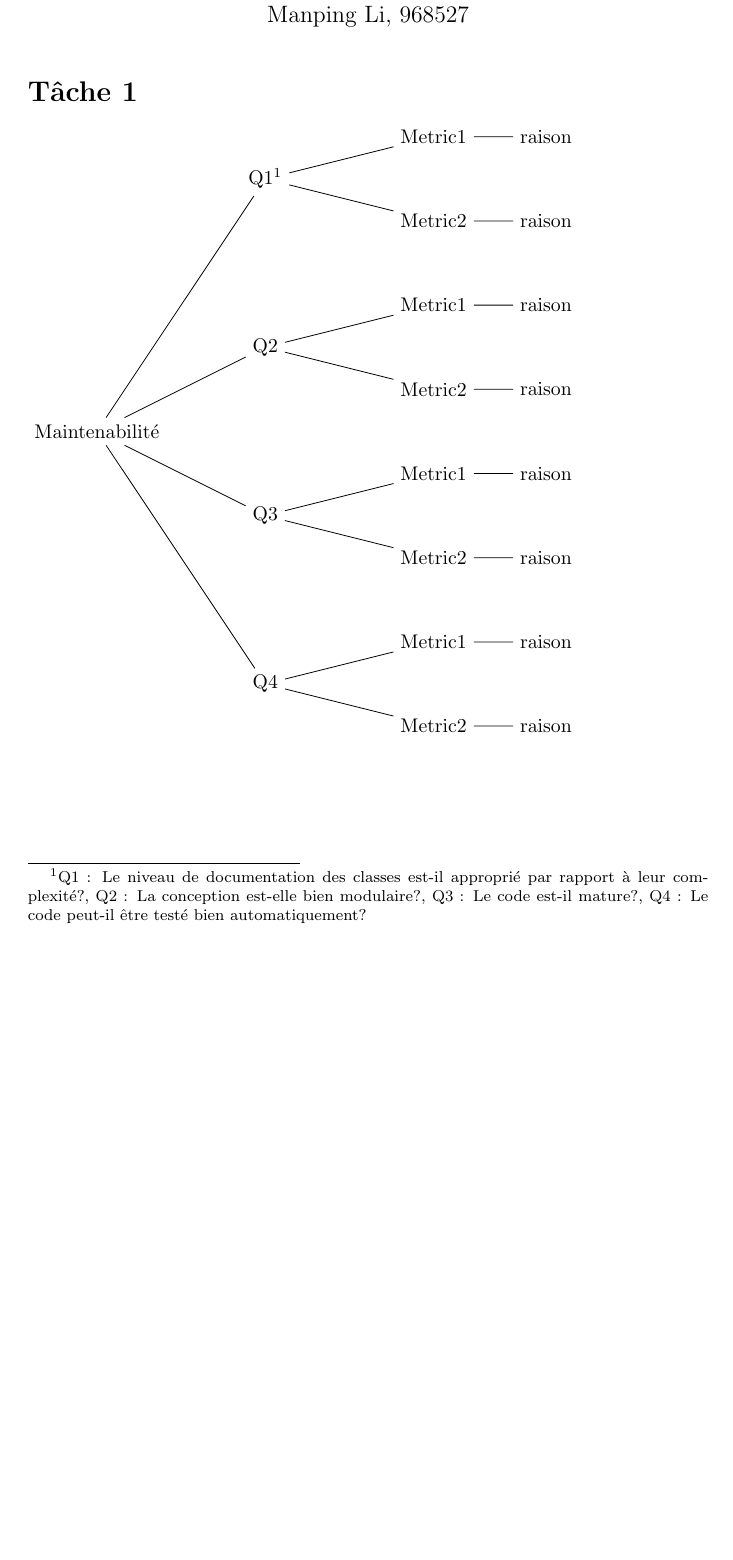
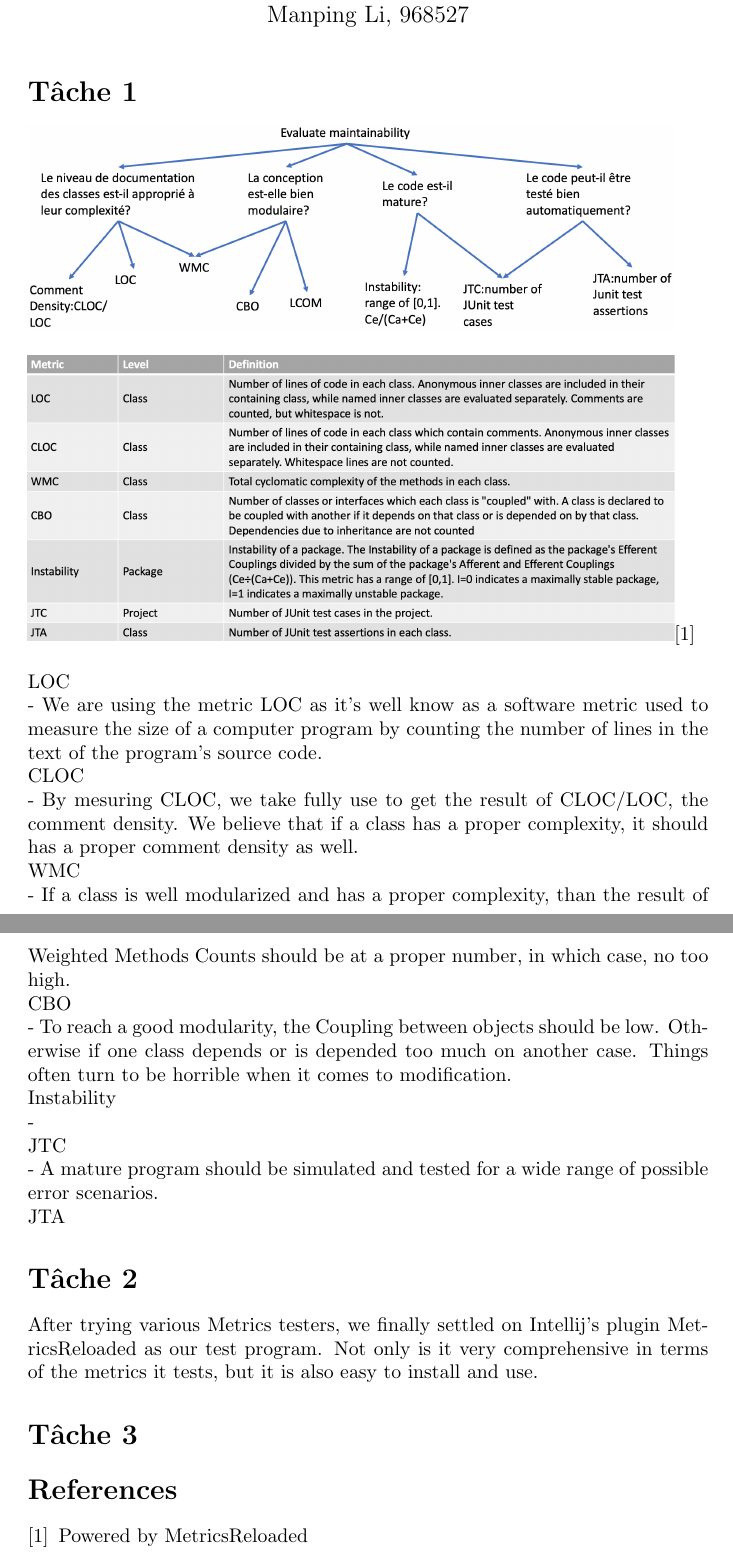
Before and after one commit to K-kiron/IFT3913, a LaTeX document (devoir2/WenhaoXU_20150702_ManpingLI_968527/rapport.tex): part of the page before the commit and two parts of pages 1 and 2 of 2 after it, the two joined at a grey line, cut so that both start at the same text, the shorter picture padded with empty space. Compiled offline with pdfLaTeX.

Commit message:
update rapport

```diff
--- a/devoir2/WenhaoXU_20150702_ManpingLI_968527/rapport.tex
+++ b/devoir2/WenhaoXU_20150702_ManpingLI_968527/rapport.tex
@@ -2,6 +2,7 @@
 \usepackage[utf8]{inputenc}
 \usepackage{tikz}
 \usepackage{verbatim}
+\documentclass[tikz,margin=2mm]{standalone}
 \usetikzlibrary{trees,arrows}
 
 \title{TP2-IFT3913}
@@ -15,50 +16,125 @@
 
 \section*{Tâche 1}
 
-\tikzstyle{level 1}=[level distance=30mm, sibling distance=30mm]
-\tikzstyle{level 2}=[level distance=30mm, sibling distance=15mm]
-\tikzstyle{level 3}=[level distance=20mm]
-\begin{tikzpicture}[grow=right]
-\begin{scope}[yshift=-6cm]
-  \node {Maintenabilité}
-    child {node {Q4}
-      child {node {Metric2}
-        child[-] {node{raison}}
-      }
-      child {node {Metric1}
-        child[-] {node{raison}}
-      }
-    }
-    child {node {Q3}
-      child {node {Metric2}
-        child[-] {node{raison}}
-      }
-      child {node {Metric1}
-        child[-] {node{raison}}
-      }
-    }
-    child {node {Q2}
-      child {node {Metric2}
-        child[-] {node{raison}}
-      }
-      child {node {Metric1}
-        child[-] {node{raison}}
-      }
-    }
-    child {node {Q1\footnotemark}
-      child {node {Metric2}
-        child[-] {node{raison}}
-      }
-      child {node {Metric1}
-        child[-] {node{raison}}
-      }
-    };
-\end{scope}
-\end{tikzpicture}
+\includegraphics[width=0.95\textwidth]{GQM.png}\\\\
+\includegraphics[width=0.95\textwidth]{Defi.png}\cite{ref 1 }\\\\
+LOC\\
+- We are using the metric LOC as it's well know as a software metric used to measure the size of a computer program by counting the number of lines in the text of the program's source code.\\
+CLOC\\
+- By mesuring CLOC, we take fully use to get the result of CLOC/LOC, the comment density. We believe that if a class has a proper complexity, it should has a proper comment density as well.\\
+WMC\\
+- If a class is well modularized and has a proper complexity, than the result of Weighted Methods Counts should be at a proper number, in which case, no too high.\\
+CBO\\
+- To reach a good modularity, the Coupling between objects should be low. Otherwise if one class depends or is depended too much on another case. Things often turn to be horrible when it comes to modification.\\
+Instability\\
+-\\
+JTC\\
+- A mature program should be simulated and tested for a wide range of possible error scenarios.\\
+JTA
+
+\section*{Tâche 2}
+After trying various Metrics testers, we finally settled on Intellij's plugin MetricsReloaded as our test program. Not only is it very comprehensive in terms of the metrics it tests, but it is also easy to install and use.
+
+\section*{Tâche 3}
+
+\begin{thebibliography}{}
+
+     \bibitem{ref 1 }
+
+       Powered by MetricsReloaded
+
+\end{thebibliography}
+
+% \tikzstyle{level 1}=[level distance=30mm, sibling distance=30mm]
+% \tikzstyle{level 2}=[level distance=30mm, sibling distance=15mm]
+% \tikzstyle{level 3}=[level distance=20mm]
+% \begin{tikzpicture}[grow=right,->,>=angle 40]
+% \begin{scope}[yshift=-6cm]
+%   \node {Maintenabilité}
+%     child {node {Q4}
+%       child {node {Metric2}
+%         child[-] {node{raison}}
+%       }
+%       child {node {Metric1}
+%         child[-] {node{raison}}
+%       }
+%     }
+%     child {node {Q3}
+%       child {node {Metric2}
+%         child[-] {node{raison}}
+%       }
+%       child {node {Metric1}
+%         child[-] {node{raison}}
+%       }
+%     }
+%     child {node {Q2}
+%       child {node {Metric2}
+%         child[-] {node{raison}}
+%       }
+%       child {node {Metric1}
+%         child[-] {node{raison}}
+%       }
+%     }
+%     child {node {Q1\footnotemark}
+%       child {node {Metric2}
+%         child[-] {node{raison}}
+%       }
+%       child {node {Metric1}
+%         child[-] {node{raison}}
+%       }
+%     };
+% \end{scope}
+% \end{tikzpicture}
 
 
-\footnotetext{Q1 : Le niveau de documentation des classes est-il approprié par rapport à leur complexité?,
-Q2 : La conception est-elle bien modulaire?, Q3 : Le code est-il mature?, Q4 : Le code peut-il être testé
-bien automatiquement?}
+% \footnotetext{Q1 : Le niveau de documentation des classes est-il approprié par rapport à leur complexité ?, Q2 : La conception est-elle bien modulaire ?, Q3 : Le code est-il mature ?, Q4 : Le code peut-il être testé bien automatiquement ?}
+
+% \begin{tikzpicture}   %创建环境
+%     [thick,scale=0.8, every node/.style={scale=0.5}]
+%     %thick,scale是整张树形图的大小，可以在0~1内调整树形图的大小
+%     %every node/.style={scale=0.8}是每个节点文字的大小，可以修改调整节点文字的大小。
+
+%     \node {Maintenabilité}
+%     child {node {Q1 : Le niveau de documentation des classes est-il approprié par rapport à leur complexité ?}
+%         child {node {树形架构}
+%         }
+%         child [missing] {}
+%         child {node {平坦架构}
+%         }
+%         child [missing] {}
+%         child {node {非结构型架构}
+%         }
+%     }
+%     child [missing] {}    %child [missing] {}充当间隔符号，隔开各个子树，可以增减其个数调整子树间距。
+%     child [missing] {}
+%     child [missing] {}
+%     child { node {Q2 : La conception est-elle bien modulaire ?}
+%         child {node {巨型网络架构}
+%         }
+%         child [missing] {} %child [missing] {}充当间隔符号
+%         child {node {标准网络架构}
+%         }
+%     }
+%     child [missing] {}
+%     child [missing] {}
+%     child [missing] {}
+%     child { node {Q3 : Le code est-il mature ?}
+%         child {node {无线网络架构}
+%         }
+%         child [missing] {}
+%         child {node {光纤网络架构}
+%         }
+%     }
+%     child [missing] {}
+%     child [missing] {}
+%     child { node {Q4 : Le code peut-il être testé bien automatiquement ?}
+%         child {node {无线网络架构}
+%         }
+%         child [missing] {}
+%         child {node {光纤网络架构}
+%         }
+%     }
+%     ;
+% \end{tikzpicture}
 
 \end{document}
```
Also changed, not shown: devoir2/WenhaoXU_20150702_ManpingLI_968527/Defi.png (added), devoir2/WenhaoXU_20150702_ManpingLI_968527/GQM.png (added).
